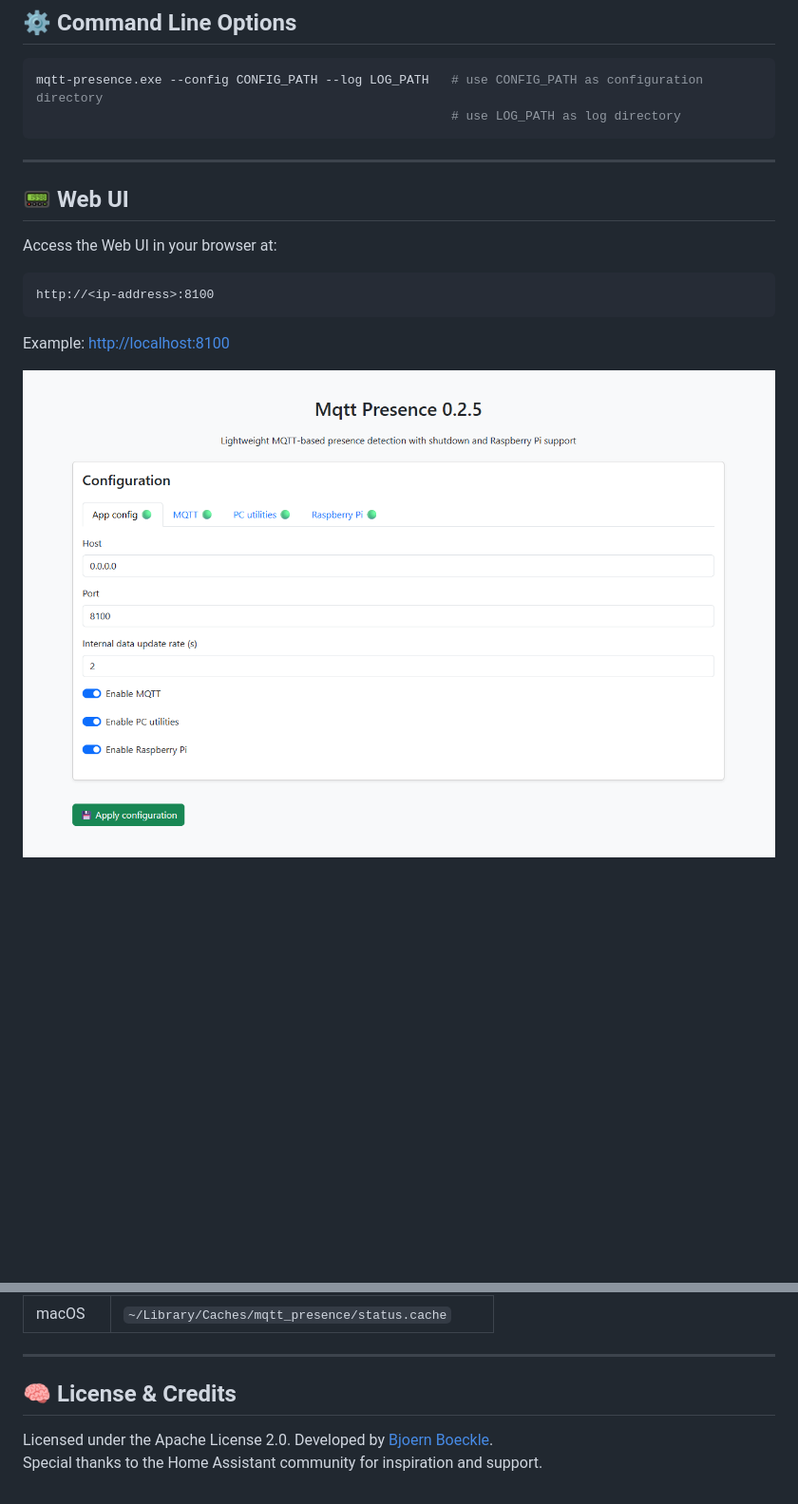
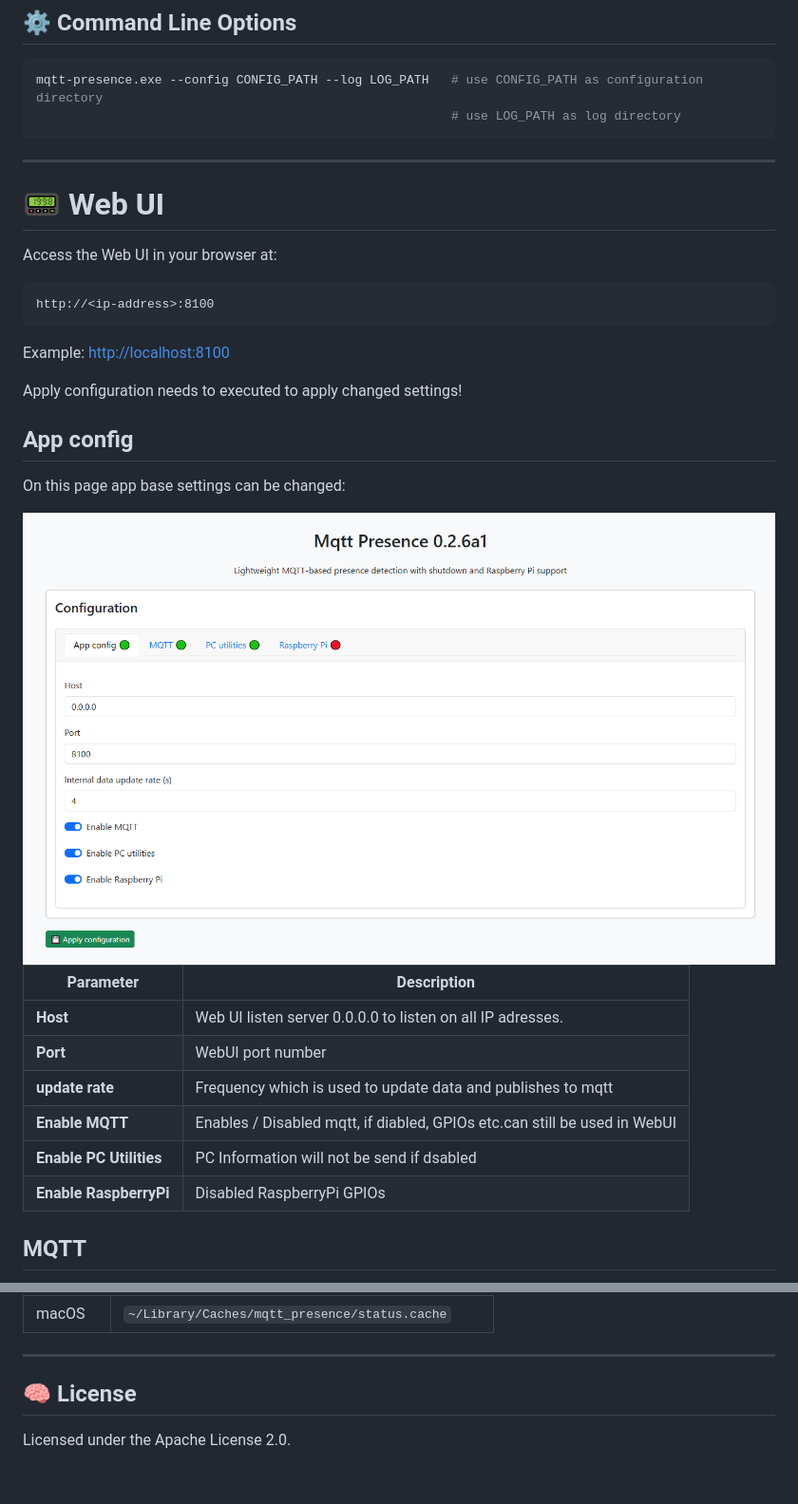
Before and after one commit to bjoernboeckle/mqtt-presence, a Markdown page: README.md, 2 parts joined by grey strips. Shown: that part at 95% size. Rendered like a GitHub page; pictures changed too: docs/images/mqtt-presence-webui.png; blank space fills up the shorter version.

Commit message:
Cleaned up ui and completed readme

```diff
--- a/README.md
+++ b/README.md
@@ -132,7 +130,8 @@ mqtt-presence.exe --config CONFIG_PATH --log LOG_PATH   # use CONFIG_PATH as con
 
 ---
 
-## 📟 Web UI
+
+# 📟 Web UI
 
 Access the Web UI in your browser at:
 
@@ -142,4 +141,27 @@ http://<ip-address>:8100
 
 Example: [http://localhost:8100](http://localhost:8100)
 
+
+Apply configuration needs to executed to apply changed settings!
+
+## App config
+
+On this page app base settings can be changed:
+
+
 <img src="docs/images/mqtt-presence-webui.png" alt="mqtt_presence Web UI screenshot" width="800">
+
+
+| Parameter     | Description                                                                            |
+|---------------|----------------------------------------------------------------------------------------|
+| **Host**      | Web UI listen server 0.0.0.0 to listen on all IP adresses.                             |
+| **Port**      | WebUI port number                                                                      |
+| **update rate**  | Frequency which is used to update data and publishes to mqtt                        |
+| **Enable MQTT**  | Enables / Disabled mqtt, if diabled, GPIOs etc.can still be used in WebUI           |
+| **Enable PC Utilities**  | PC Information will not be send if dsabled                                  |
+| **Enable RaspberryPi**  | Disabled RaspberryPi GPIOs                                                   |
+
+
+
+## MQTT
+
@@ -216,7 +295,6 @@ Manuall changes require a manual restart.
 
 ---
 
-## 🧠 License & Credits
+## 🧠 License
 
-Licensed under the Apache License 2.0. Developed by [Bjoern Boeckle](https://github.com/bjoernboeckle).
-Special thanks to the Home Assistant community for inspiration and support.
+Licensed under the Apache License 2.0.
```
Also changed, not shown: other parts of README.md (+102 -47 lines), docs/images/mqtt-presence-webui-mqtt.png (added), docs/images/mqtt-presence-webui-pc-utils.png (added), docs/images/mqtt-presence-webui-raspberrypi.png (added), 12 other files.
